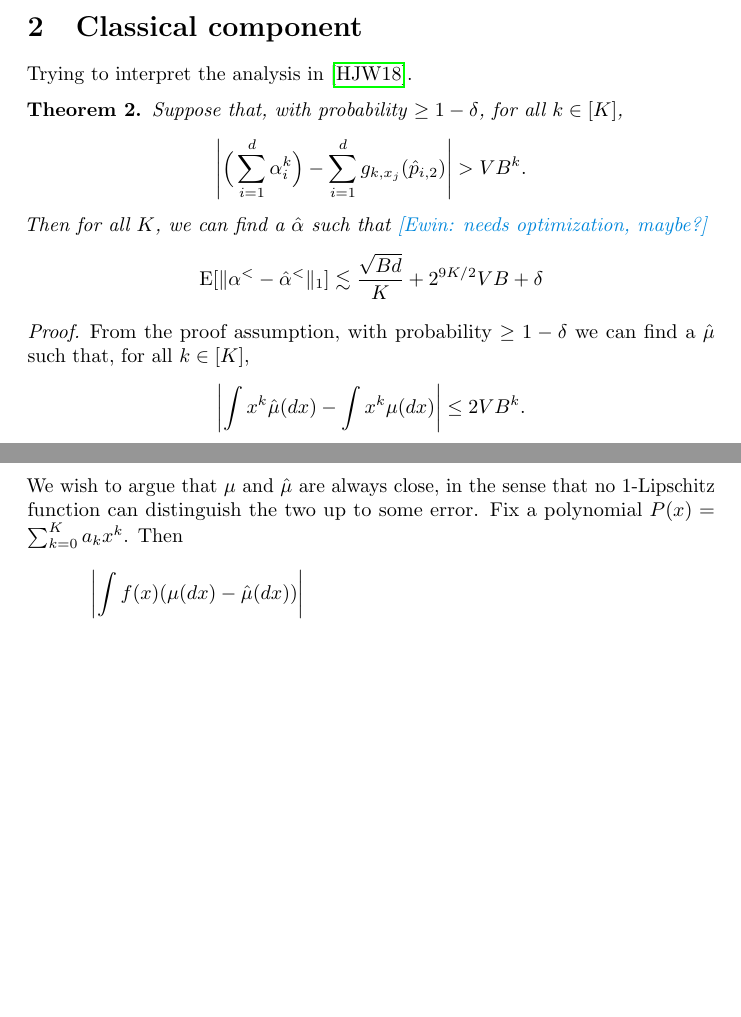
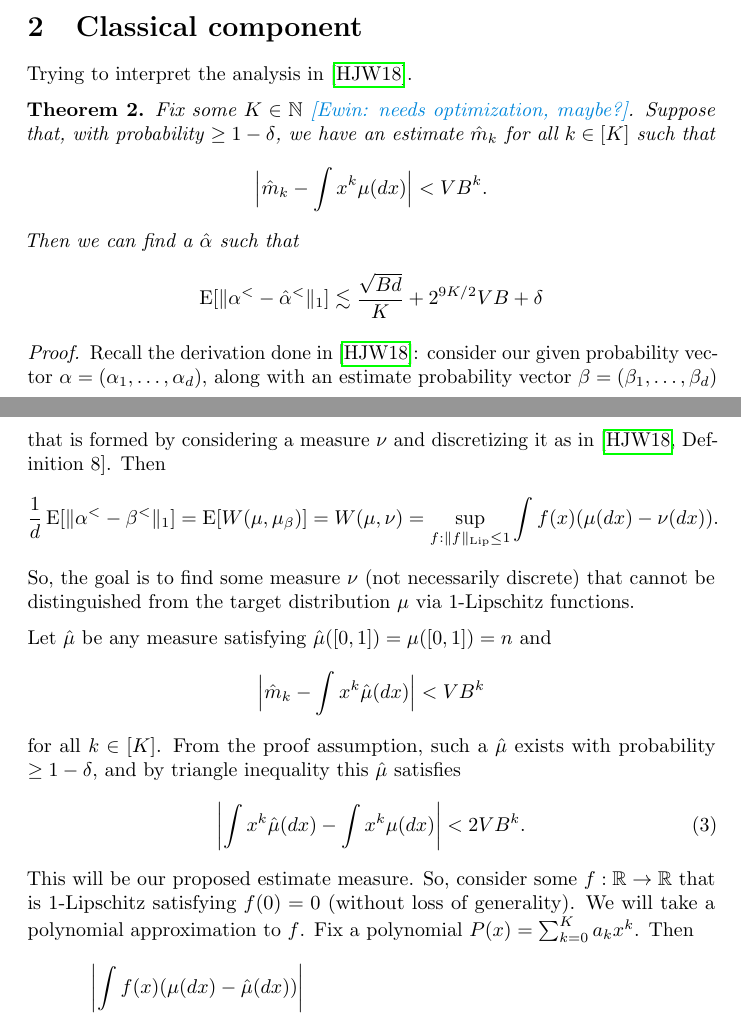
Before and after one commit to ewin-t/spectrum-log, a LaTeX document (main.tex): two parts of pages 1 and 2 of 3 before the commit and two parts of pages 1 and 2 of 4 after it, joined at a grey line, cut so that both start at the same text, the shorter picture padded with empty space. Compiled offline with pdfLaTeX.

Commit message:
cleaned up argument

```diff
--- a/main.tex
+++ b/main.tex
@@ -78,23 +78,37 @@ Here, $p_{(k)}^\#(\bm{\lambda})$ is the estimator arising from what I think is t
 Trying to interpret the analysis in \cite{hjw18}.
 
 \begin{theorem}
-Suppose that, with probability $\geq 1-\delta$, for all $k \in [K]$,
+Fix some $K \in \mathbb{N}$ \ewin{needs optimization, maybe?}.
+Suppose that, with probability $\geq 1-\delta$, we have an estimate $\hat{m}_k$ for all $k \in [K]$ such that
 \begin{align*}
-    \abs*{\Big(\sum_{i=1}^d \alpha_i^k\Big) - \sum_{i=1}^d g_{k,x_j}(\hat{p}_{i,2})} > VB^k.
+    \abs[\Big]{\hat{m}_k - \int x^k \mu(dx)} < VB^k.
 \end{align*}
-Then for all $K$, we can find a $\hat{\alpha}$ such that \ewin{needs optimization, maybe?}
+Then we can find a $\hat{\alpha}$ such that
 \begin{align*}
     \E[\|\alpha^< - \hat{\alpha}^<\|_1] \lesssim \frac{\sqrt{Bd}}{K} + 2^{9K/2}VB + \delta
 \end{align*}
 \end{theorem}
 
 \begin{proof}
-From the proof assumption, with probability $\geq 1-\delta$ we can find a $\hat{\mu}$ such that, for all $k \in [K]$,
+Recall the derivation done in \cite{hjw18}: consider our given probability vector $\alpha = (\alpha_1,\ldots,\alpha_d)$, along with an estimate probability vector $\beta = (\beta_1,\ldots,\beta_d)$ that is formed by considering a measure $\nu$ and discretizing it as in \cite[Definition~8]{hjw18}.
+Then
 \begin{align*}
-    \abs*{\int x^k\hat{\mu}(dx) - \int x^k \mu(dx)} \leq 2VB^k.
+    \frac1d\E[\|\alpha^< - \beta^<\|_1] = \E[W(\mu, \mu_\beta)] = W(\mu, \nu) = \sup_{f : \|f\|_{\mathrm{Lip}} \leq 1} \int f(x)(\mu(dx) - \nu(dx)).
 \end{align*}
+So, the goal is to find some measure $\nu$ (not necessarily discrete) that cannot be distinguished from the target distribution $\mu$ via 1-Lipschitz functions.
 
-We wish to argue that $\mu$ and $\hat{\mu}$ are always close, in the sense that no 1-Lipschitz function can distinguish the two up to some error.
+Let $\hat{\mu}$ be any measure satisfying $\hat{\mu}([0,1]) = \mu([0,1]) = n$ and
+\begin{align*}
+    \abs[\Big]{\hat{m}_k - \int  x^k \hat{\mu}(dx)} < VB^k
+\end{align*}
+for all $k \in [K]$.
+From the proof assumption, such a $\hat{\mu}$ exists with probability $\geq 1-\delta$, and by triangle inequality this $\hat{\mu}$ satisfies
+\begin{equation} \label{eqn:moments-good}
+    \abs*{\int x^k\hat{\mu}(dx) - \int x^k \mu(dx)} < 2VB^k.
+\end{equation}
+This will be our proposed estimate measure.
+So, consider some $f: \mathbb{R} \to \mathbb{R}$ that is 1-Lipschitz satisfying $f(0) = 0$ (without loss of generality).
+We will take a polynomial approximation to $f$.
 Fix a polynomial $P(x) = \sum_{k=0}^K a_kx^k$.
 Then
 \begin{align*}
```
Also changed, not shown: main.tex (27 more changed lines).
